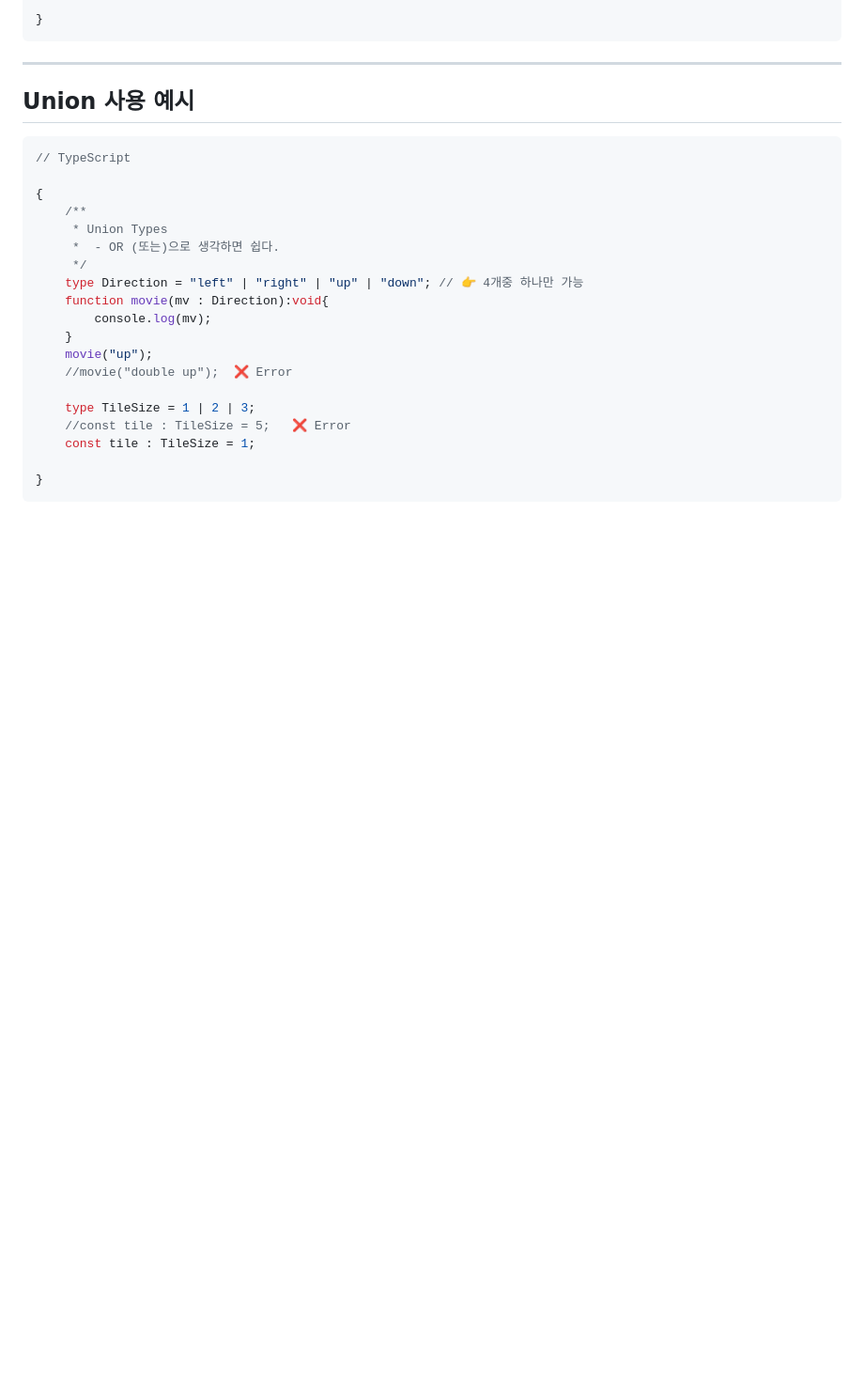
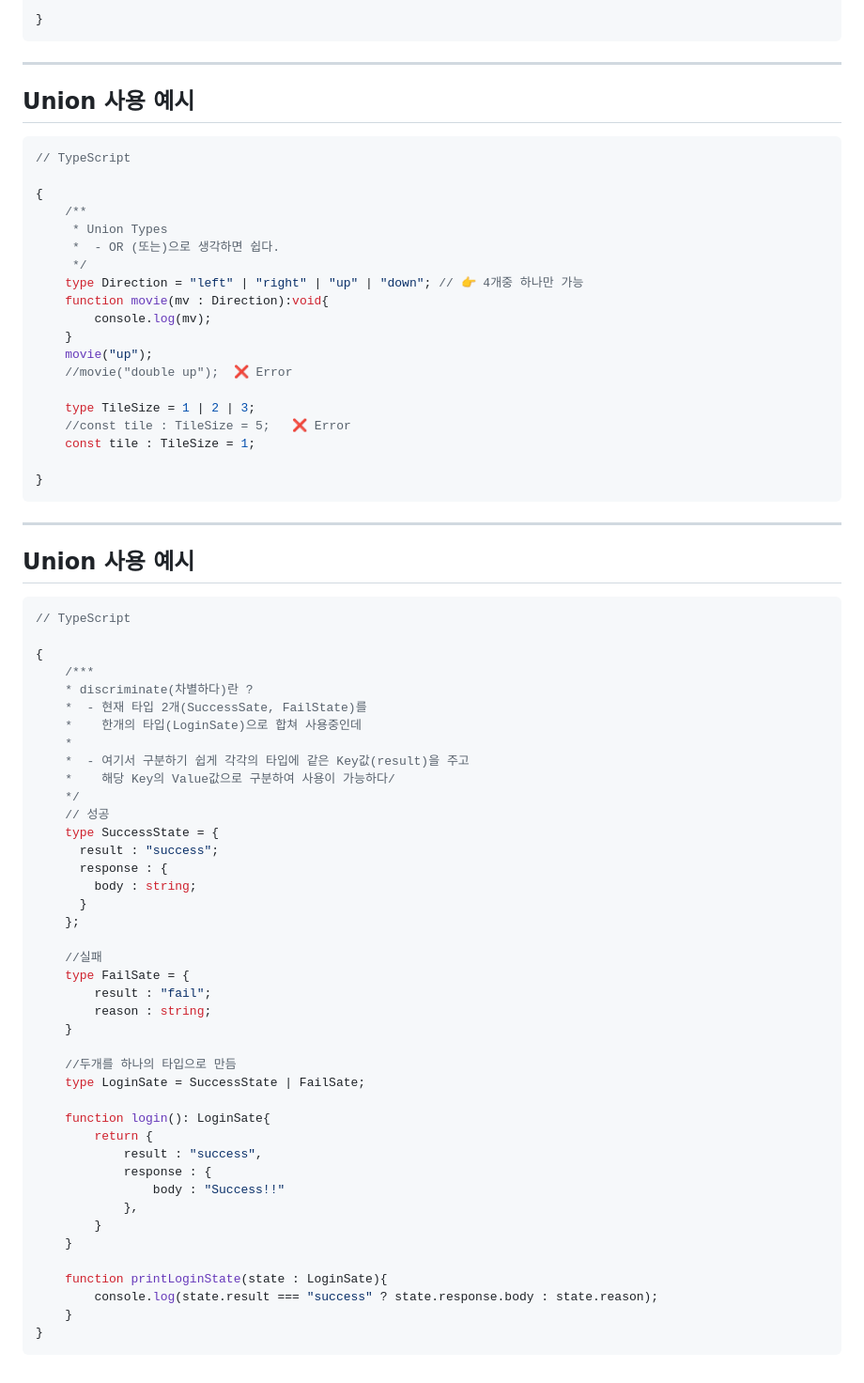
Before and after one commit to edel1212/typeScriptStudy, a Markdown page: README.md, the part around the change. Shown at 94% size. Drawn GitHub-style; blank space fills up the shorter version.

Commit message:
discriminated

````diff
--- a/README.md
+++ b/README.md
@@ -298,3 +298,49 @@
 
 }
 ```
+<hr/>
+
+## Union 사용 예시
+```typescript
+// TypeScript
+
+{
+    /***
+    * discriminate(차별하다)란 ?
+    *  - 현재 타입 2개(SuccessSate, FailState)를
+    *    한개의 타입(LoginSate)으로 합쳐 사용중인데
+    *
+    *  - 여기서 구분하기 쉽게 각각의 타입에 같은 Key값(result)을 주고
+    *    해당 Key의 Value값으로 구분하여 사용이 가능하다/
+    */
+    // 성공
+    type SuccessState = {
+      result : "success";
+      response : {
+        body : string;
+      }
+    };
+
+    //실패
+    type FailSate = {
+        result : "fail";
+        reason : string;
+    }
+
+    //두개를 하나의 타입으로 만듬
+    type LoginSate = SuccessState | FailSate;
+
+    function login(): LoginSate{
+        return {
+            result : "success",
+            response : {
+                body : "Success!!"
+            },
+        }
+    }
+
+    function printLoginState(state : LoginSate){
+        console.log(state.result === "success" ? state.response.body : state.reason);
+    }
+}
+```
````
